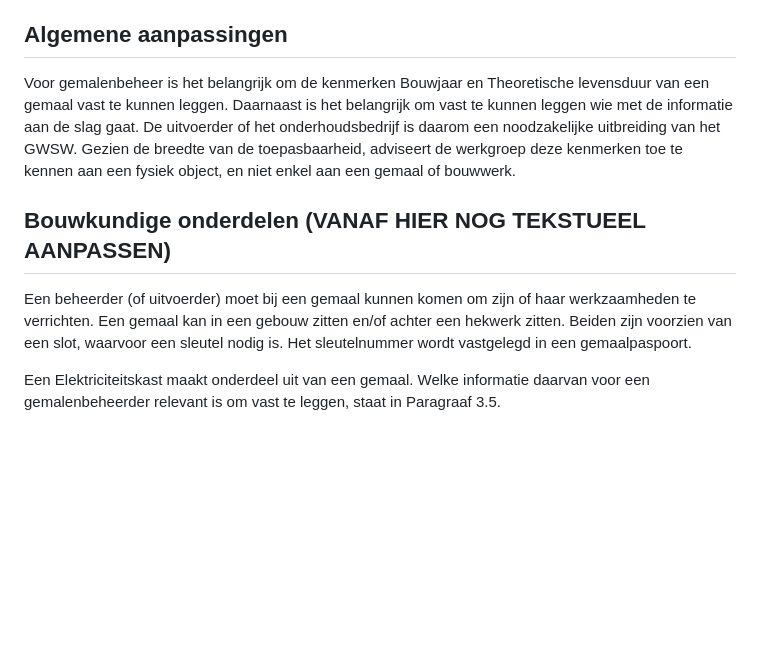
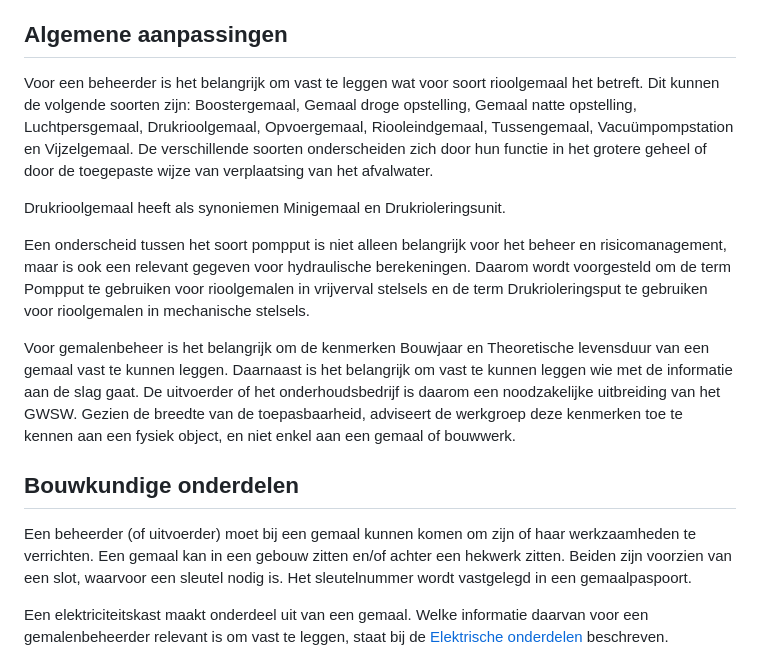
Before and after one commit to StichtingRIONED/gwsw-gemalen, a Markdown page: main.md, the part around one of its changes. Drawn GitHub-style; blank space fills up the shorter version.

```diff
--- a/main.md
+++ b/main.md
@@ -85,11 +85,17 @@ Een gemaal bestaat uit bouwkundige, mechanische en elektrische onderdelen. Al de
 
 ## Algemene aanpassingen
 
+Voor een beheerder is het belangrijk om vast te leggen wat voor soort rioolgemaal het betreft. Dit kunnen de volgende soorten zijn: Boostergemaal, Gemaal droge opstelling, Gemaal natte opstelling, Luchtpersgemaal, Drukrioolgemaal, Opvoergemaal, Riooleindgemaal, Tussengemaal, Vacuümpompstation en Vijzelgemaal. De verschillende soorten onderscheiden zich door hun functie in het grotere geheel of door de toegepaste wijze van verplaatsing van het afvalwater.
+
+Drukrioolgemaal heeft als synoniemen Minigemaal en Drukrioleringsunit.
+
+Een onderscheid tussen het soort pompput is niet alleen belangrijk voor het beheer en risicomanagement, maar is ook een relevant gegeven voor hydraulische berekeningen. Daarom wordt voorgesteld om de term Pompput te gebruiken voor rioolgemalen in vrijverval stelsels en de term Drukrioleringsput te gebruiken voor rioolgemalen in mechanische stelsels.
+
 Voor gemalenbeheer is het belangrijk om de kenmerken Bouwjaar en Theoretische levensduur van een gemaal vast te kunnen leggen. Daarnaast is het belangrijk om vast te kunnen leggen wie met de informatie aan de slag gaat. De uitvoerder of het onderhoudsbedrijf is daarom een noodzakelijke uitbreiding van het GWSW. Gezien de breedte van de toepasbaarheid, adviseert de werkgroep deze kenmerken toe te kennen aan een fysiek object, en niet enkel aan een gemaal of bouwwerk.
 
-## Bouwkundige onderdelen (VANAF HIER NOG TEKSTUEEL AANPASSEN)
+## Bouwkundige onderdelen
 
 Een beheerder (of uitvoerder) moet bij een gemaal kunnen komen om zijn of haar werkzaamheden te verrichten. Een gemaal kan in een gebouw zitten en/of achter een hekwerk zitten. Beiden zijn voorzien van een slot, waarvoor een sleutel nodig is. Het sleutelnummer wordt vastgelegd in een gemaalpaspoort.
 
-Een Elektriciteitskast maakt onderdeel uit van een gemaal. Welke informatie daarvan voor een gemalenbeheerder relevant is om vast te leggen, staat in Paragraaf 3.5.
+Een elektriciteitskast maakt onderdeel uit van een gemaal. Welke informatie daarvan voor een gemalenbeheerder relevant is om vast te leggen, staat bij de [Elektrische onderdelen](#elektrisch) beschreven.
 
```
Also changed, not shown: other parts of main.md (+19 -20 lines).
